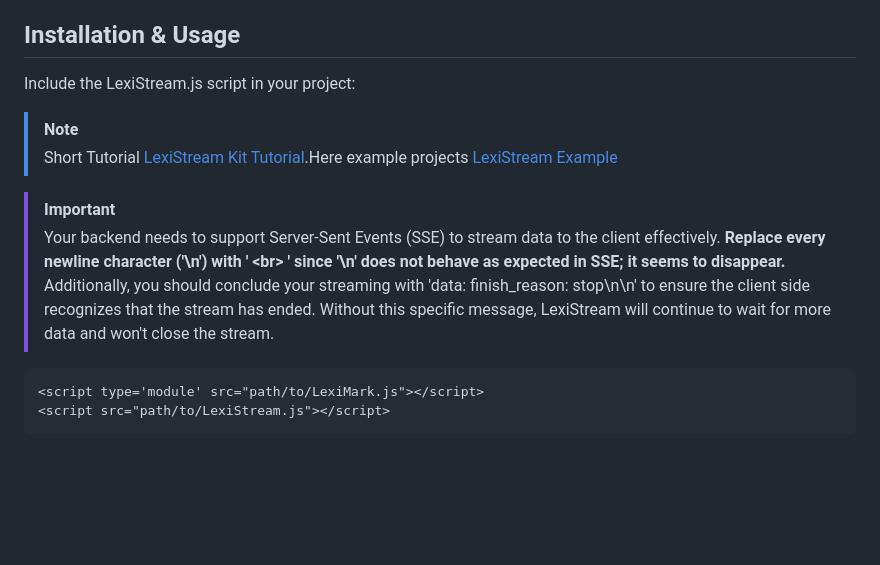
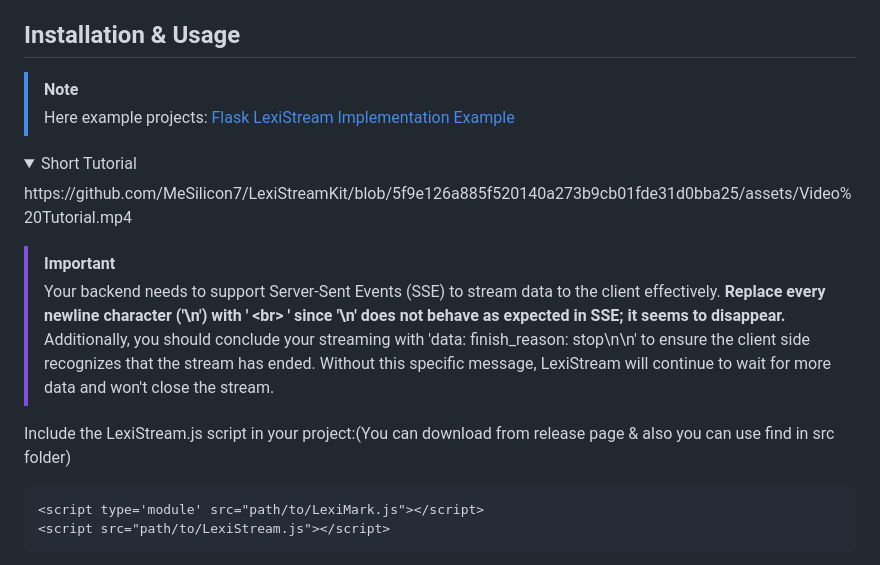
Before and after one commit to MeSilicon7/LexiStreamKit, a Markdown page: README.md, the part around the change printed below. GitHub-like rendering; folded sections open; blank space fills up the shorter version.

````diff
--- a/README.md
+++ b/README.md
@@ -72,14 +72,18 @@ https://github.com/MeSilicon7/LexiStreamKit/assets/133137701/76d899f5-1f94-490e-
 
 ## Installation & Usage
 
-Include the LexiStream.js script in your project:
+> [!NOTE]
+>  Here example projects: [Flask LexiStream Implementation Example](https://github.com/MeSilicon7/LexiStreamKit/tree/main/example/openai/flask)
 
-> [!NOTE]
-> Short Tutorial [LexiStream Kit Tutorial](https://lexistreamkit.mesilicon7.com).Here example projects [LexiStream Example](https://lexistreamkit.mesilicon7.com)
+<details>
+<summary>Short Tutorial</summary>
+https://github.com/MeSilicon7/LexiStreamKit/blob/5f9e126a885f520140a273b9cb01fde31d0bba25/assets/Video%20Tutorial.mp4
+</details>
 
 > [!IMPORTANT]
 > Your backend needs to support Server-Sent Events (SSE) to stream data to the client effectively. **Replace every newline character ('\n') with ' \<br\> ' since '\n' does not behave as expected in SSE; it seems to disappear.** Additionally, you should conclude your streaming with 'data: finish_reason: stop\n\n' to ensure the client side recognizes that the stream has ended. Without this specific message, LexiStream will continue to wait for more data and won't close the stream.
 
+Include the LexiStream.js script in your project:(You can download from release page & also you can use find in src folder)
 
 ```html
 <script type='module' src="path/to/LexiMark.js"></script>
````
Also changed, not shown: other parts of README.md (+2 -2 lines).
